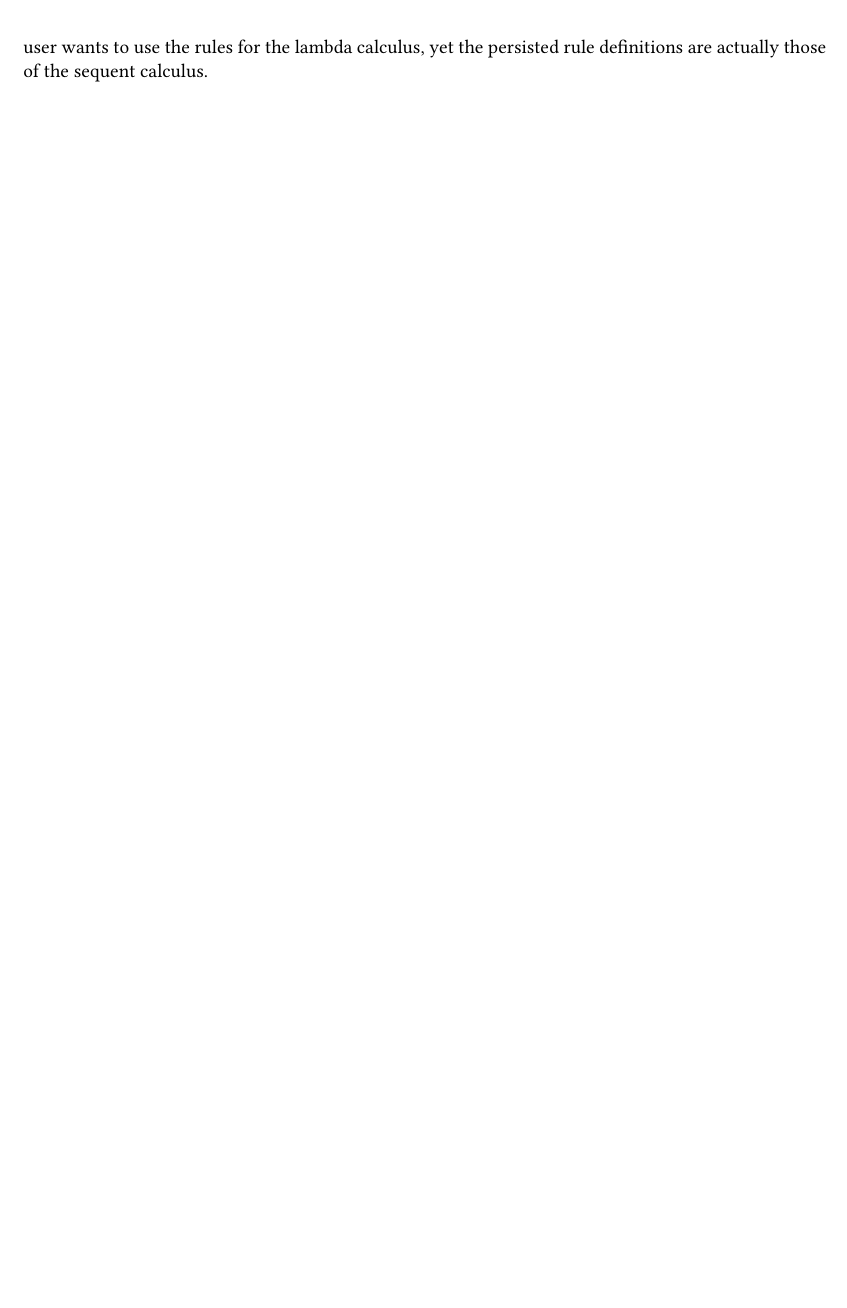
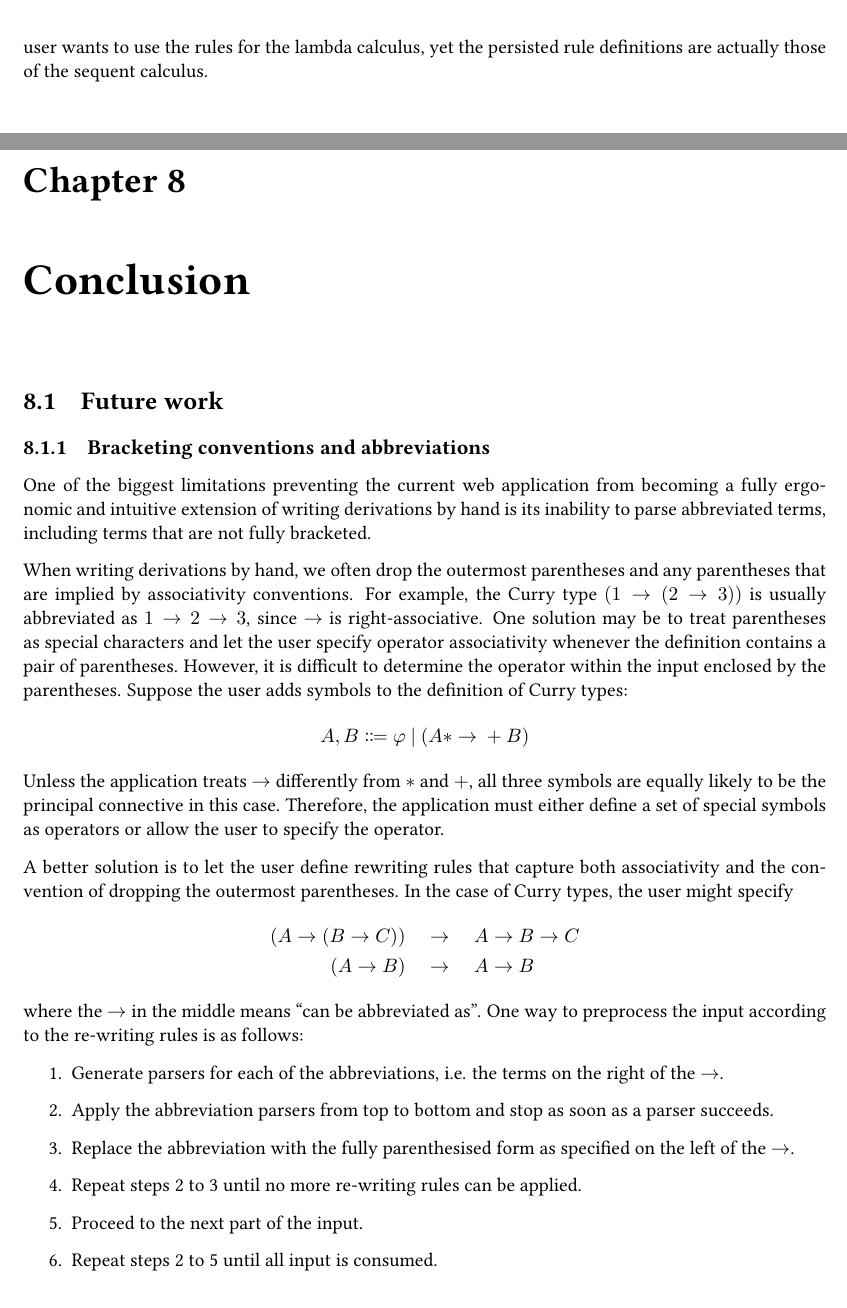
Before and after one commit to justinkeung1018/building-derivations-docs, a LaTeX thesis (main.tex, which reads conclusion/conclusion.tex): part of page 36 of 38 before the commit and two parts of pages 36 and 37 of 40 after it, the two joined at a grey line, cut so that both start at the same text. Compiled offline with pdfLaTeX.

Commit message:
Add future work on supporting abbreviations

```diff
--- a/conclusion/conclusion.tex
+++ b/conclusion/conclusion.tex
@@ -1 +1,25 @@
 \chapter{Conclusion}
+\section{Future work}
+\subsection{Bracketing conventions and abbreviations}
+One of the biggest limitations preventing the current web application from becoming a fully ergonomic and intuitive extension of writing derivations by hand is its inability to parse abbreviated terms, including terms that are not fully bracketed.
+
+When writing derivations by hand, we often drop the outermost parentheses and any parentheses that are implied by associativity conventions. For example, the Curry type $(1 \to (2 \to 3))$ is usually abbreviated as $1 \to 2 \to 3$, since $\to$ is right-associative. One solution may be to treat parentheses as special characters and let the user specify operator associativity whenever the definition contains a pair of parentheses. However, it is difficult to determine the operator within the input enclosed by the parentheses. Suppose the user adds symbols to the definition of Curry types:
+\[
+    A, B \Coloneqq \varphi \alt (A* \to{} +B)
+\]
+Unless the application treats $\to$ differently from $*$ and $+$, all three symbols are equally likely to be the principal connective in this case. Therefore, the application must either define a set of special symbols as operators or allow the user to specify the operator.
+
+A better solution is to let the user define rewriting rules that capture both associativity and the convention of dropping the outermost parentheses. In the case of Curry types, the user might specify
+\begin{align*}
+    (A \to (B \to C)) \quad &\to \quad A \to B \to C \\
+    (A \to B) \quad &\to \quad A \to B
+\end{align*}
+where the $\to$ in the middle means ``can be abbreviated as''. One way to preprocess the input according to the re-writing rules is as follows:
+\begin{enumerate}
+    \item Generate parsers for each of the abbreviations, i.e. the terms on the right of the $\to$.
+    \item Apply the abbreviation parsers from top to bottom and stop as soon as a parser succeeds.
+    \item Replace the abbreviation with the fully parenthesised form as specified on the left of the $\to$.
+    \item Repeat steps 2 to 3 until no more re-writing rules can be applied.
+    \item Proceed to the next part of the input.
+    \item Repeat steps 2 to 5 until all input is consumed.
+\end{enumerate}
```
Also changed, not shown: main.tex (+1 -1 lines), conclusion/conclusion.tex (31 more changed lines).
